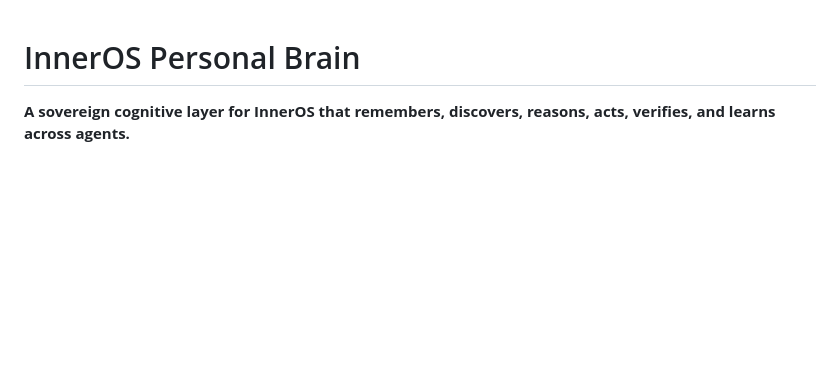
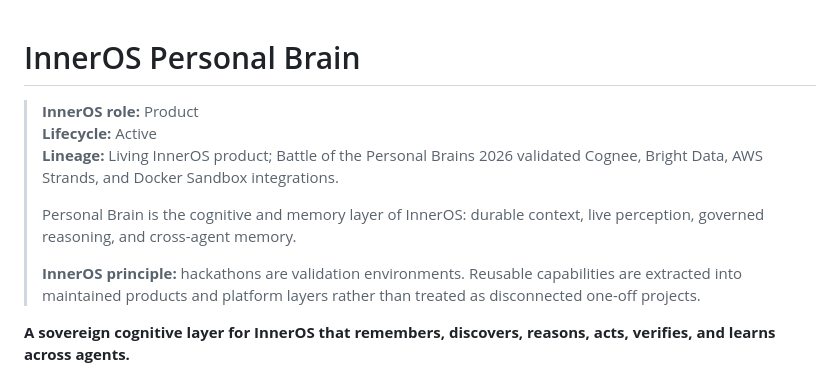
Before and after one commit to Rafa-Innerchispa/inneros-personal-brain, a Markdown page: README.md, the part around the change. GitHub-like rendering; blank space fills up the shorter version.

Commit message:
Clarify InnerOS role, lifecycle, and project lineage

```diff
--- a/README.md
+++ b/README.md
@@ -1,4 +1,15 @@
 # InnerOS Personal Brain
+
+<!-- INNEROS-NARRATIVE:START -->
+> **InnerOS role:** Product
+> **Lifecycle:** Active
+> **Lineage:** Living InnerOS product; Battle of the Personal Brains 2026 validated Cognee, Bright Data, AWS Strands, and Docker Sandbox integrations.
+>
+> Personal Brain is the cognitive and memory layer of InnerOS: durable context, live perception, governed reasoning, and cross-agent memory.
+>
+> **InnerOS principle:** hackathons are validation environments. Reusable capabilities are extracted into maintained products and platform layers rather than treated as disconnected one-off projects.
+<!-- INNEROS-NARRATIVE:END -->
+
 
 **A sovereign cognitive layer for InnerOS that remembers, discovers, reasons, acts, verifies, and learns across agents.**
 
```
